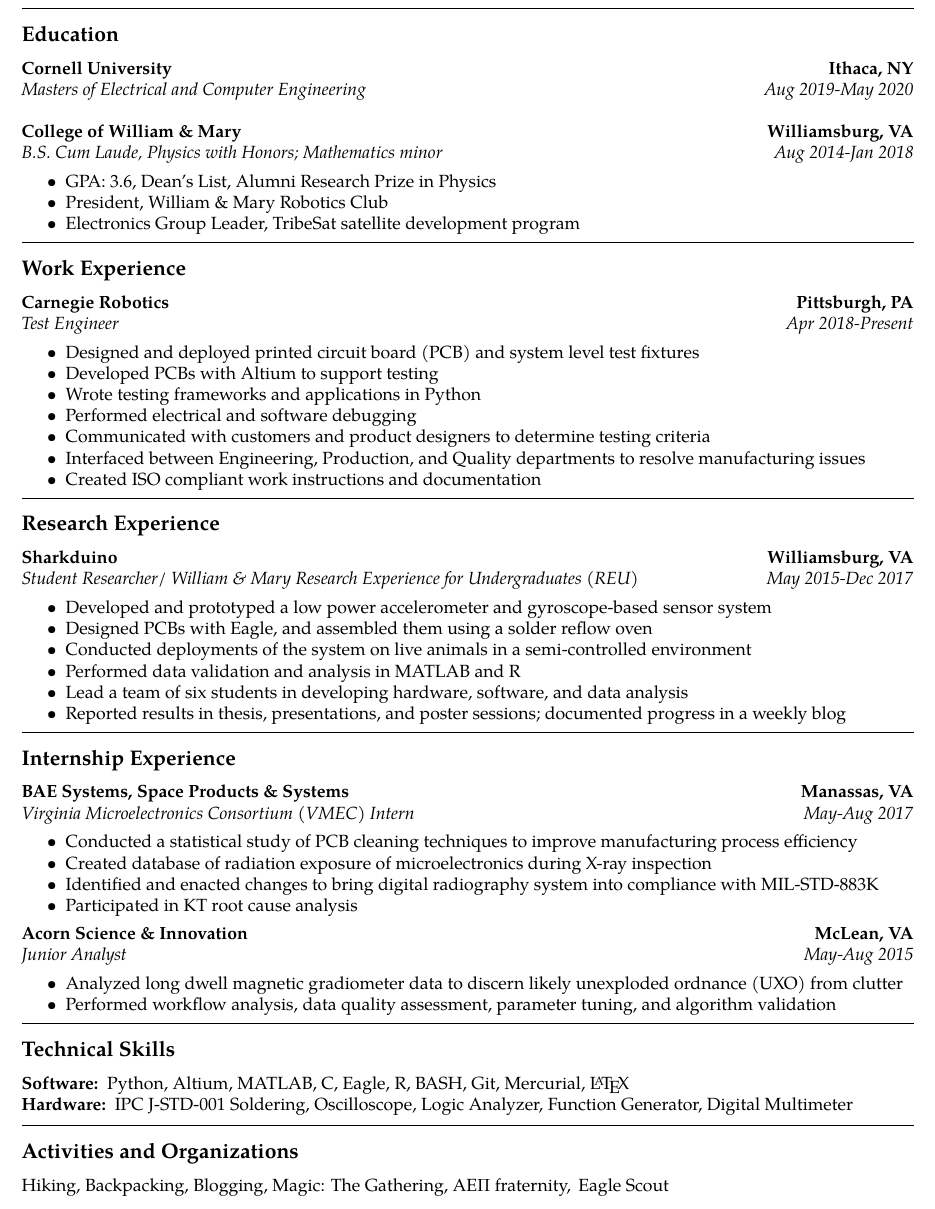
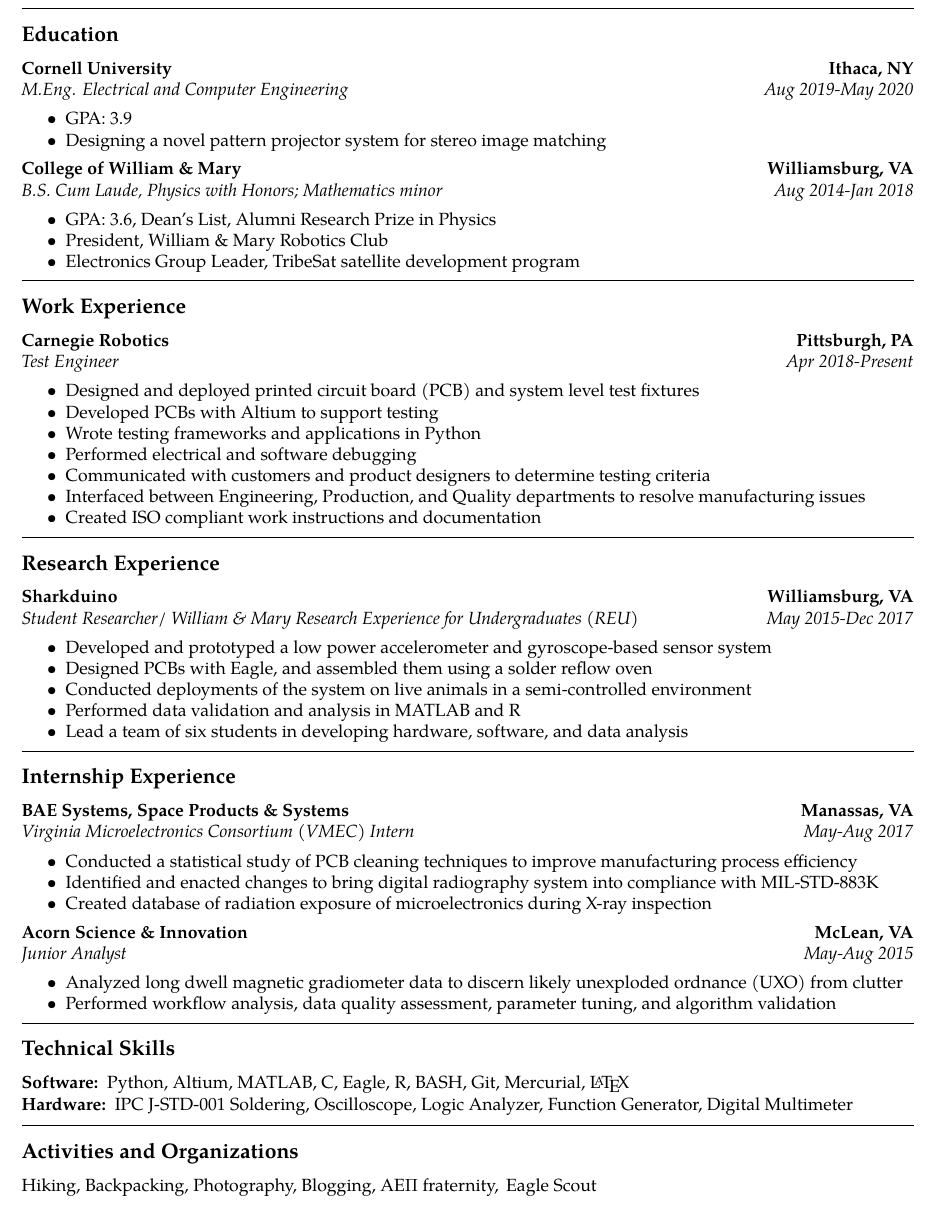
Before and after one commit to WLaney/WLaney.github.io, a LaTeX CV (Laney Resume.tex): part of the page, cut so that both start at the same text. Compiled offline with pdfLaTeX.

Commit message:
updated resume

```diff
--- a/Laney Resume.tex
+++ b/Laney Resume.tex
@@ -57,10 +57,12 @@
 		{\textbf{Ithaca, NY}}
 		\\
 	\headerrow
-		{\emph{Masters of Electrical and Computer Engineering}}
+		{\emph{M.Eng. Electrical and Computer Engineering}}
 		{\emph{Aug 2019-May 2020}}
-	\\
-	\\
+	\begin{itemize*}
+		\item GPA: 3.9
+		\item Designing a novel pattern projector system for stereo image matching
+	\end{itemize*}
 	\headerrow
 		{\textbf{College of William \& Mary}}
 		{\textbf{Williamsburg, VA}}
@@ -111,7 +113,6 @@
 	\item Conducted deployments of the system on live animals in a semi-controlled environment
 	\item Performed data validation and analysis in MATLAB and R
 	\item Lead a team of six students in developing hardware, software, and data analysis
-	\item Reported results in thesis, presentations, and poster sessions; documented progress in a weekly blog
 	\end{itemize*}
 
 \hrule
@@ -126,9 +127,8 @@
 		{\emph{May-Aug 2017}}
 \begin{itemize*}
 		\item Conducted a statistical study of PCB cleaning techniques to improve manufacturing process efficiency
+		\item Identified and enacted changes to bring digital radiography system into compliance with MIL-STD-883K
 		\item Created database of radiation exposure of microelectronics during X-ray inspection
-		\item Identified and enacted changes to bring digital radiography system into compliance with MIL-STD-883K
-		\item Participated in KT root cause analysis
 	\end{itemize*}
 	\headerrow
 		{\textbf{Acorn Science \& Innovation}}
@@ -160,5 +160,5 @@
 \hrule
 \vspace{-0.4em}
 \subsection*{Activities and Organizations}
-\indent Hiking, Backpacking, Blogging, Magic: The Gathering, AE$\Pi$ fraternity,\, Eagle Scout
+\indent Hiking, Backpacking, Photography, Blogging, AE$\Pi$ fraternity,\, Eagle Scout
 \end{document}
```
Also changed, not shown: Laney Resume.pdf.
